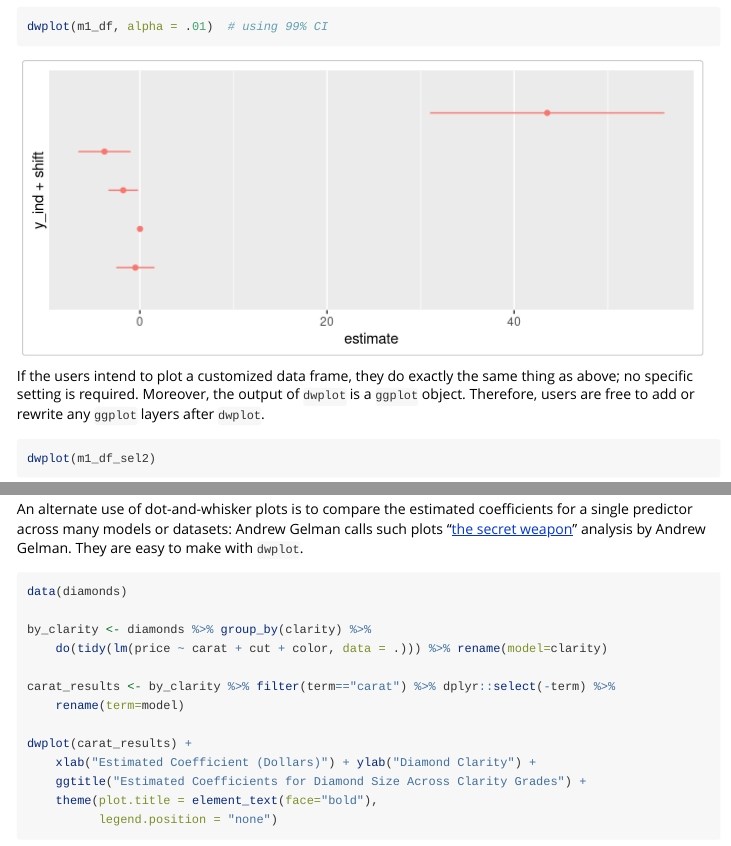
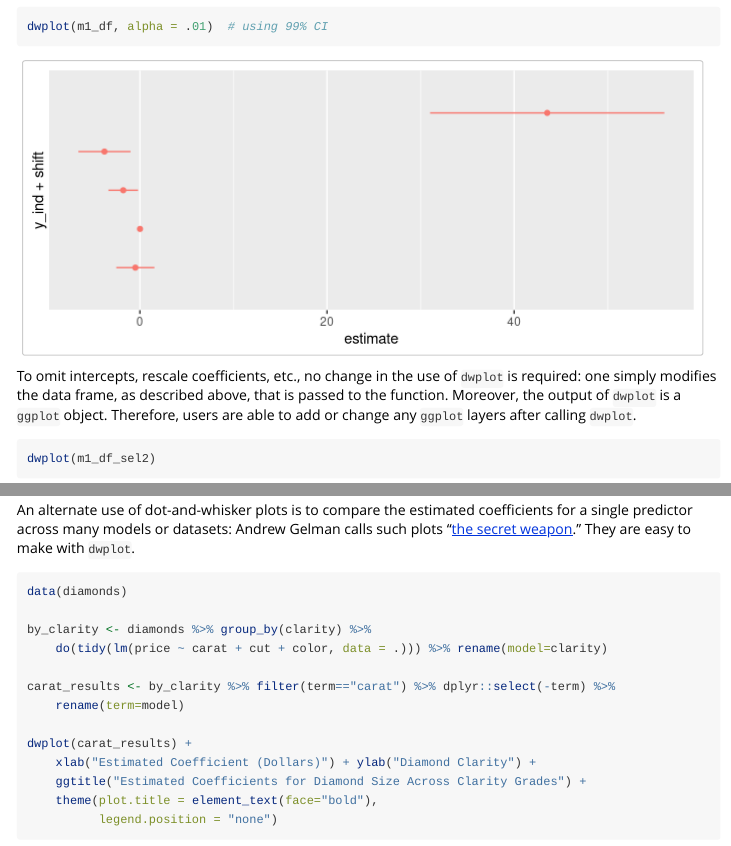
Before and after one commit to fsolt/dotwhisker, an R Markdown document (vignettes/dwplot-vignette.Rmd): the page in a window 1100 px wide, from 3790 px down, and a second part further down, joined at a grey line. Rendered offline with R 4.5, knitr and Pandoc, with nearby package versions; some code elsewhere in the file could not run offline.

Commit message:
revise description of secret weapon; next up: add example of add_brackets

````diff
--- a/vignettes/dwplot-vignette.Rmd
+++ b/vignettes/dwplot-vignette.Rmd
@@ -90,7 +90,7 @@ dwplot(m1_df)
 dwplot(m1_df, alpha = .01)  # using 99% CI
 ```
 
-If the users intend to plot a customized data frame, they do exactly the same thing as above; no specific setting is required. Moreover, the output of `dwplot` is a `ggplot` object. Therefore, users are free to add or rewrite any `ggplot` layers after `dwplot`.
+To omit intercepts, rescale coefficients, etc., no change in the use of `dwplot` is required: one simply modifies the data frame, as described above, that is passed to the function. Moreover, the output of `dwplot` is a `ggplot` object. Therefore, users are able to add or change any `ggplot` layers after calling `dwplot`.
 
 ```{r fig.width= 7, warning= FALSE, message= FALSE}
 dwplot(m1_df_sel2)
@@ -175,7 +175,7 @@ dwplot(m456_df, dodge_size = .08) +
 
 ```
 
-An alternate use of dot-and-whisker plots is to compare the estimated coefficients for a single predictor across many models or datasets: Andrew Gelman calls such plots "[the secret weapon](http://andrewgelman.com/2005/03/07/the_secret_weap/)" analysis by Andrew Gelman.  They are easy to make with `dwplot`.
+An alternate use of dot-and-whisker plots is to compare the estimated coefficients for a single predictor across many models or datasets: Andrew Gelman calls such plots "[the secret weapon](http://andrewgelman.com/2005/03/07/the_secret_weap/)."  They are easy to make with `dwplot`.
 
 ```{r fig.width= 7, fig.height=7, warning=FALSE, message=FALSE}
 data(diamonds)
````
Also changed, not shown: vignettes/dwplot-vignette.Rmd (2 more changed lines).
